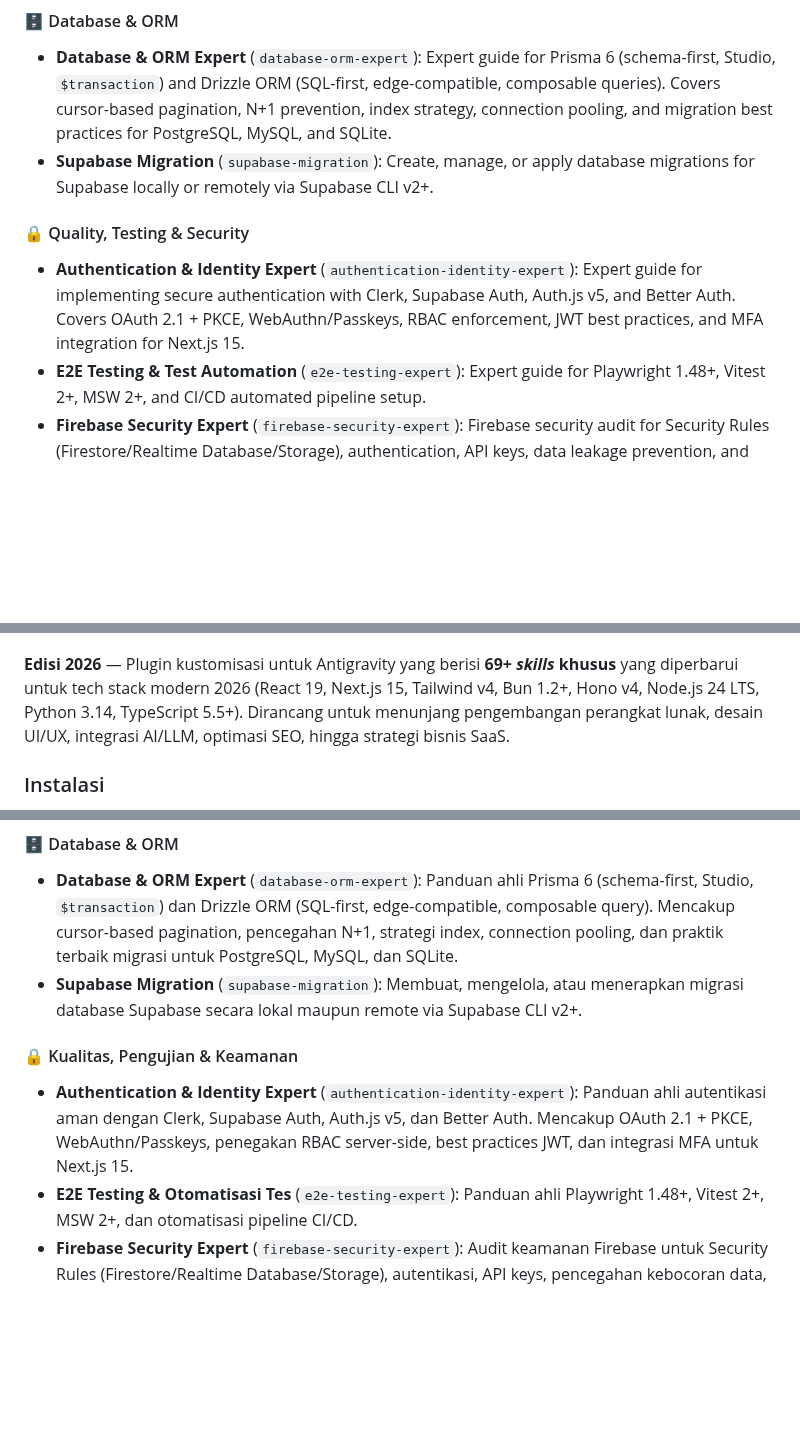
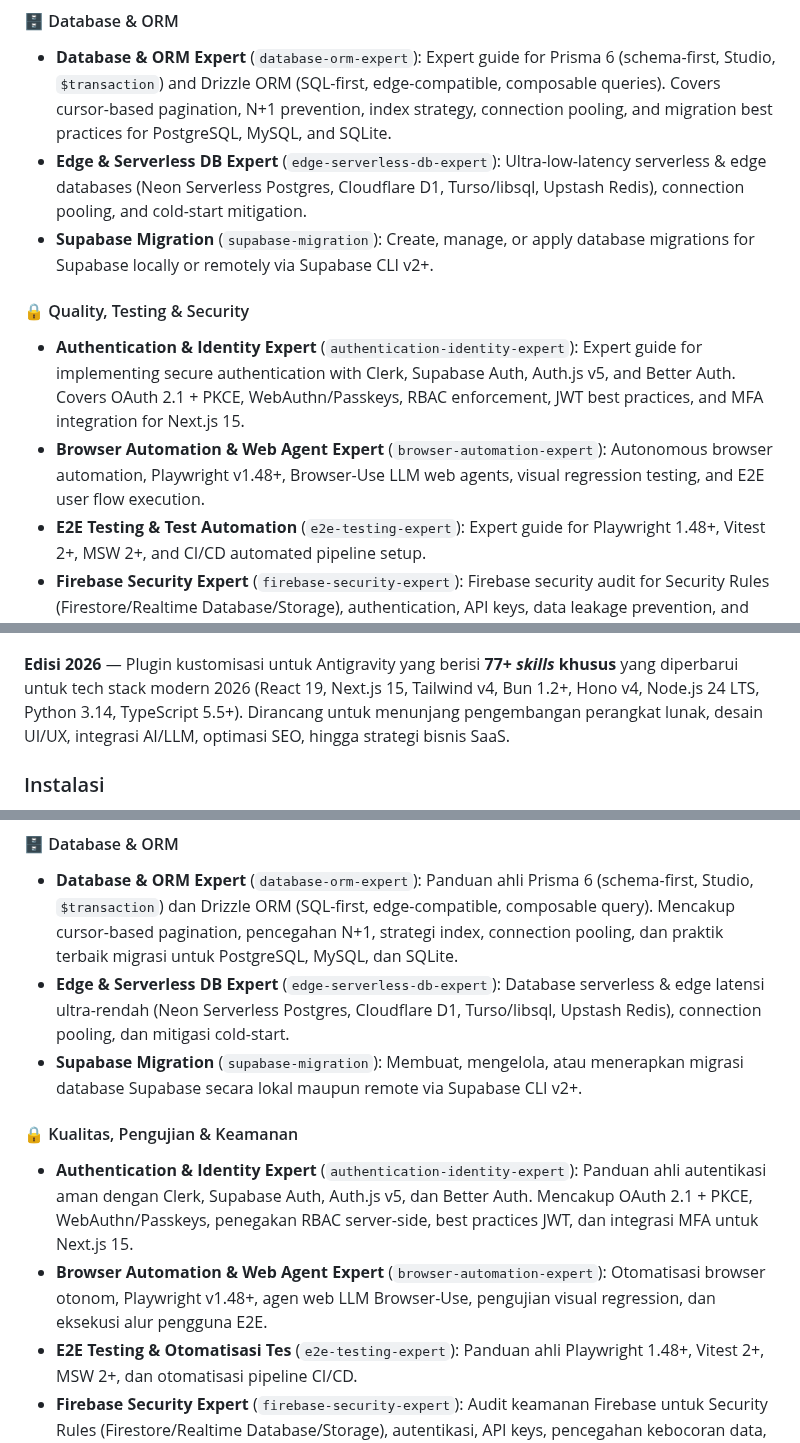
Before and after one commit to roedyrustam/vibes-plug, a Markdown page: README.md, 3 parts joined by grey strips. Rendered like a GitHub page; blank space fills up the shorter version.

```diff
--- a/README.md
+++ b/README.md
@@ -161,10 +166,12 @@ This plugin provides the following 69+ skills that can be used by the agent:
 
 #### 🗄️ Database & ORM
 - **Database & ORM Expert** (`database-orm-expert`): Expert guide for Prisma 6 (schema-first, Studio, `$transaction`) and Drizzle ORM (SQL-first, edge-compatible, composable queries). Covers cursor-based pagination, N+1 prevention, index strategy, connection pooling, and migration best practices for PostgreSQL, MySQL, and SQLite.
+- **Edge & Serverless DB Expert** (`edge-serverless-db-expert`): Ultra-low-latency serverless & edge databases (Neon Serverless Postgres, Cloudflare D1, Turso/libsql, Upstash Redis), connection pooling, and cold-start mitigation.
 - **Supabase Migration** (`supabase-migration`): Create, manage, or apply database migrations for Supabase locally or remotely via Supabase CLI v2+.
 
 #### 🔒 Quality, Testing & Security
 - **Authentication & Identity Expert** (`authentication-identity-expert`): Expert guide for implementing secure authentication with Clerk, Supabase Auth, Auth.js v5, and Better Auth. Covers OAuth 2.1 + PKCE, WebAuthn/Passkeys, RBAC enforcement, JWT best practices, and MFA integration for Next.js 15.
+- **Browser Automation & Web Agent Expert** (`browser-automation-expert`): Autonomous browser automation, Playwright v1.48+, Browser-Use LLM web agents, visual regression testing, and E2E user flow execution.
 - **E2E Testing & Test Automation** (`e2e-testing-expert`): Expert guide for Playwright 1.48+, Vitest 2+, MSW 2+, and CI/CD automated pipeline setup.
 - **Firebase Security Expert** (`firebase-security-expert`): Firebase security audit for Security Rules (Firestore/Realtime Database/Storage), authentication, API keys, data leakage prevention, and App Check v11+.
 - **Production-Ready Hardener** (`production-ready-hardener`): Ultimate production readiness skill orchestrating security, performance, SEO, testing, and DevOps audits before deployment.
@@ -225,7 +233,7 @@ v2.1.0 (2026 Edition) — 69+ skills
 
 ![Vibes Swarm Demo](vibes-swarm-demo.gif)
 
-**Edisi 2026** — Plugin kustomisasi untuk Antigravity yang berisi **69+ _skills_ khusus** yang diperbarui untuk tech stack modern 2026 (React 19, Next.js 15, Tailwind v4, Bun 1.2+, Hono v4, Node.js 24 LTS, Python 3.14, TypeScript 5.5+). Dirancang untuk menunjang pengembangan perangkat lunak, desain UI/UX, integrasi AI/LLM, optimasi SEO, hingga strategi bisnis SaaS.
+**Edisi 2026** — Plugin kustomisasi untuk Antigravity yang berisi **77+ _skills_ khusus** yang diperbarui untuk tech stack modern 2026 (React 19, Next.js 15, Tailwind v4, Bun 1.2+, Hono v4, Node.js 24 LTS, Python 3.14, TypeScript 5.5+). Dirancang untuk menunjang pengembangan perangkat lunak, desain UI/UX, integrasi AI/LLM, optimasi SEO, hingga strategi bisnis SaaS.
 
 ### Instalasi
 
@@ -313,10 +326,12 @@ Plugin ini menyediakan **69+ kemampuan (*skills*)** berikut yang bisa digunakan
 
 #### 🗄️ Database & ORM
 - **Database & ORM Expert** (`database-orm-expert`): Panduan ahli Prisma 6 (schema-first, Studio, `$transaction`) dan Drizzle ORM (SQL-first, edge-compatible, composable query). Mencakup cursor-based pagination, pencegahan N+1, strategi index, connection pooling, dan praktik terbaik migrasi untuk PostgreSQL, MySQL, dan SQLite.
+- **Edge & Serverless DB Expert** (`edge-serverless-db-expert`): Database serverless & edge latensi ultra-rendah (Neon Serverless Postgres, Cloudflare D1, Turso/libsql, Upstash Redis), connection pooling, dan mitigasi cold-start.
 - **Supabase Migration** (`supabase-migration`): Membuat, mengelola, atau menerapkan migrasi database Supabase secara lokal maupun remote via Supabase CLI v2+.
 
 #### 🔒 Kualitas, Pengujian & Keamanan
 - **Authentication & Identity Expert** (`authentication-identity-expert`): Panduan ahli autentikasi aman dengan Clerk, Supabase Auth, Auth.js v5, dan Better Auth. Mencakup OAuth 2.1 + PKCE, WebAuthn/Passkeys, penegakan RBAC server-side, best practices JWT, dan integrasi MFA untuk Next.js 15.
+- **Browser Automation & Web Agent Expert** (`browser-automation-expert`): Otomatisasi browser otonom, Playwright v1.48+, agen web LLM Browser-Use, pengujian visual regression, dan eksekusi alur pengguna E2E.
 - **E2E Testing & Otomatisasi Tes** (`e2e-testing-expert`): Panduan ahli Playwright 1.48+, Vitest 2+, MSW 2+, dan otomatisasi pipeline CI/CD.
 - **Firebase Security Expert** (`firebase-security-expert`): Audit keamanan Firebase untuk Security Rules (Firestore/Realtime Database/Storage), autentikasi, API keys, pencegahan kebocoran data, dan App Check v11+.
 - **Production-Ready Hardener** (`production-ready-hardener`): Skill kesiapan produksi utama yang mengorkestrasi audit keamanan, performa, SEO, testing, dan DevOps sebelum deployment.
```
Also changed, not shown: other parts of README.md (+30 -18 lines), skills/ai-cost-token-optimizer/SKILL.md (added, +45 -0 lines), skills/async-queue-temporal-expert/SKILL.md (added, +50 -0 lines), skills/brainstorming/SKILL.md (+8 -8 lines), skills/browser-automation-expert/SKILL.md (added, +46 -0 lines), skills/edge-serverless-db-expert/SKILL.md (added, +43 -0 lines), skills/feature-flag-analytics-expert/SKILL.md (added, +46 -0 lines), skills/mobile-push-notification-expert/SKILL.md (added, +51 -0 lines), skills/vector-db-rag-expert/SKILL.md (added, +52 -0 lines), skills/zero-trust-secret-vault/SKILL.md (added, +40 -0 lines), vibes-swarm-demo.gif.
